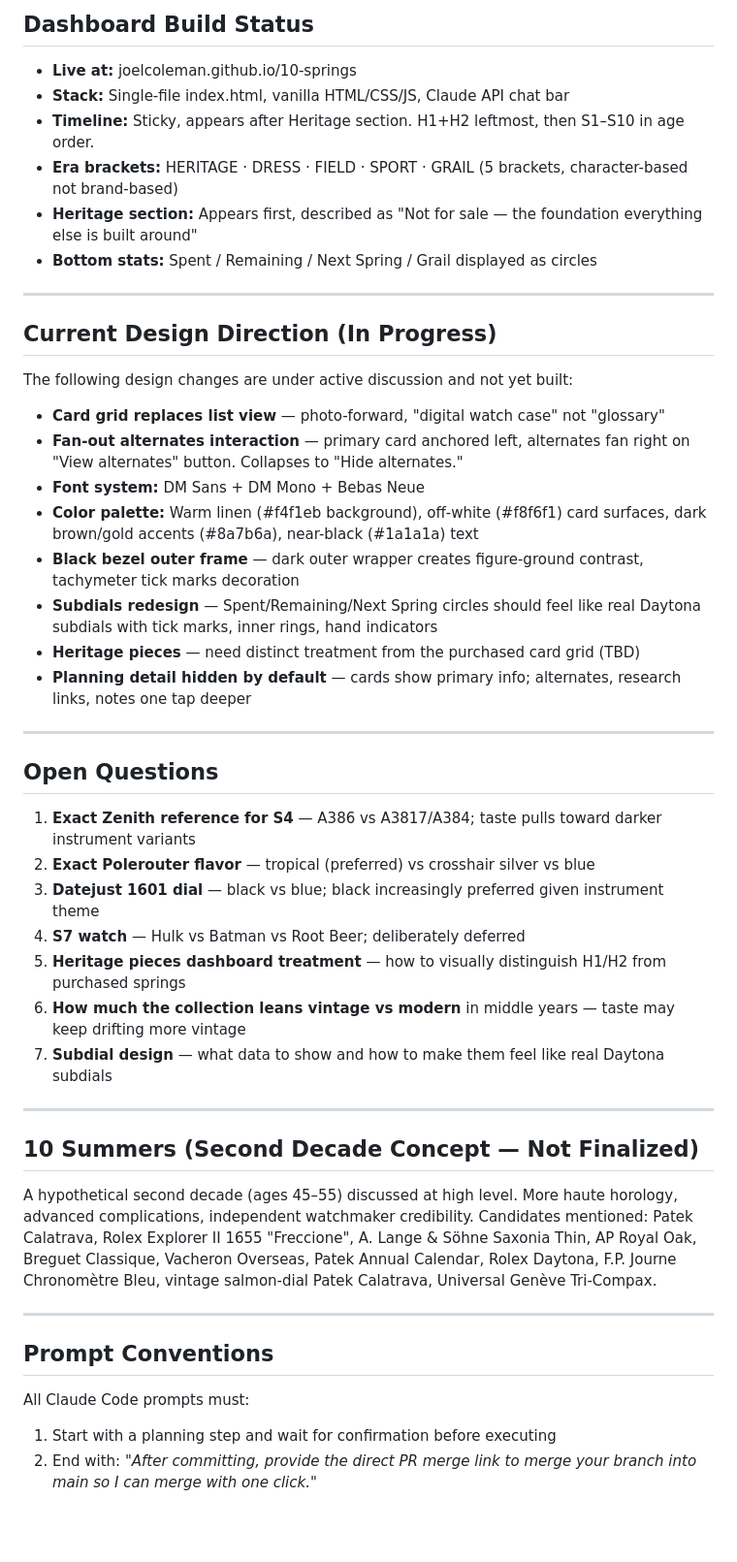
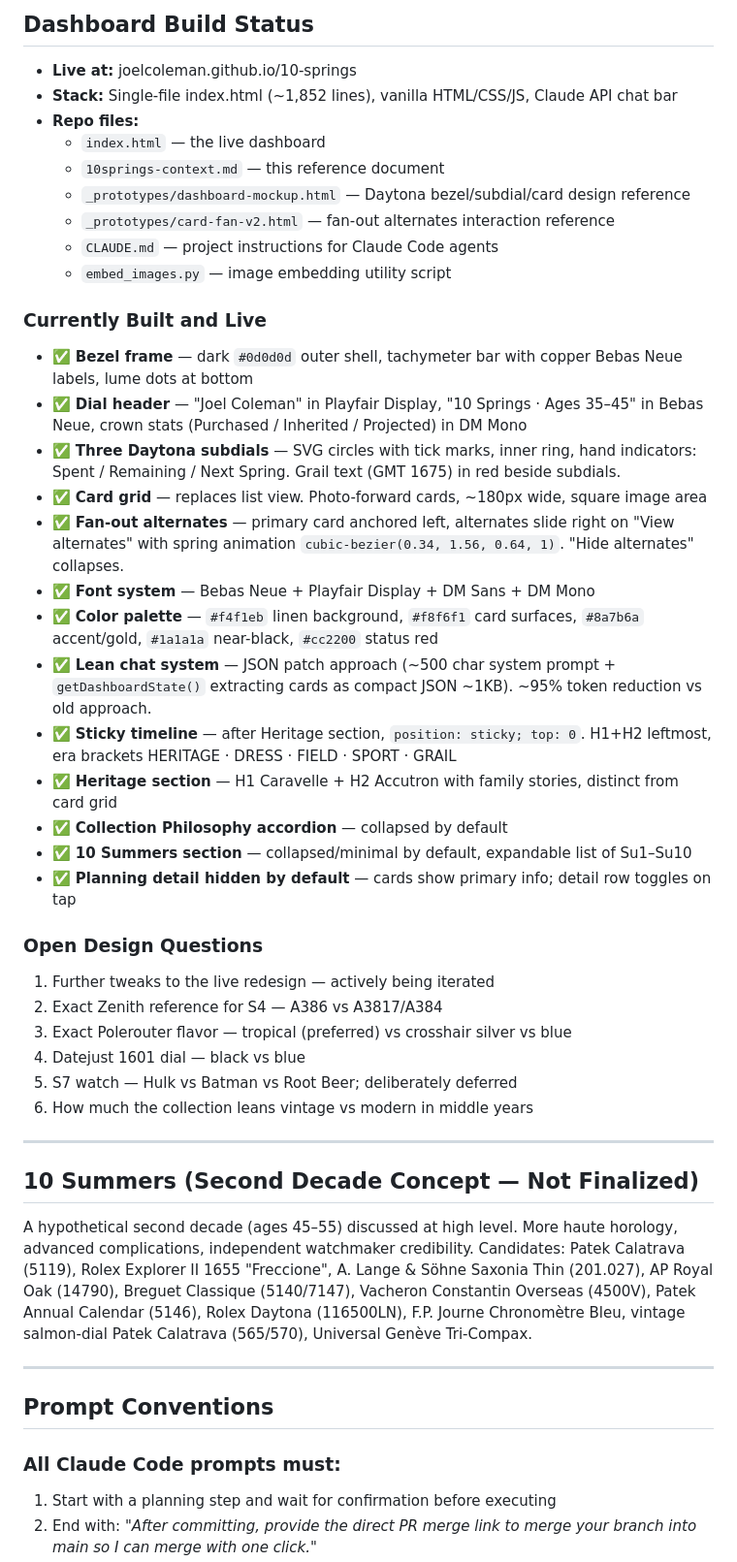
Before and after one commit to JoelColeman/10-springs, a Markdown page: 10springs-context.md, the part around one of its changes. Shown at 97% size. Rendered like a GitHub page; blank space fills up the shorter version.

Commit message:
Update dashboard build status and design direction

```diff
--- a/10springs-context.md
+++ b/10springs-context.md
@@ -225,49 +224,48 @@ Budget philosophy: intentional bands, not rigid numbers. Early years = vintage v
 ## Dashboard Build Status
 
 - **Live at:** joelcoleman.github.io/10-springs
-- **Stack:** Single-file index.html, vanilla HTML/CSS/JS, Claude API chat bar
-- **Timeline:** Sticky, appears after Heritage section. H1+H2 leftmost, then S1–S10 in age order.
-- **Era brackets:** HERITAGE · DRESS · FIELD · SPORT · GRAIL (5 brackets, character-based not brand-based)
-- **Heritage section:** Appears first, described as "Not for sale — the foundation everything else is built around"
-- **Bottom stats:** Spent / Remaining / Next Spring / Grail displayed as circles
+- **Stack:** Single-file index.html (~1,852 lines), vanilla HTML/CSS/JS, Claude API chat bar
+- **Repo files:**
+  - `index.html` — the live dashboard
+  - `10springs-context.md` — this reference document
+  - `_prototypes/dashboard-mockup.html` — Daytona bezel/subdial/card design reference
+  - `_prototypes/card-fan-v2.html` — fan-out alternates interaction reference
+  - `CLAUDE.md` — project instructions for Claude Code agents
+  - `embed_images.py` — image embedding utility script
 
----
+### Currently Built and Live
+- ✅ **Bezel frame** — dark `#0d0d0d` outer shell, tachymeter bar with copper Bebas Neue labels, lume dots at bottom
+- ✅ **Dial header** — "Joel Coleman" in Playfair Display, "10 Springs · Ages 35–45" in Bebas Neue, crown stats (Purchased / Inherited / Projected) in DM Mono
+- ✅ **Three Daytona subdials** — SVG circles with tick marks, inner ring, hand indicators: Spent / Remaining / Next Spring. Grail text (GMT 1675) in red beside subdials.
+- ✅ **Card grid** — replaces list view. Photo-forward cards, ~180px wide, square image area
+- ✅ **Fan-out alternates** — primary card anchored left, alternates slide right on "View alternates" with spring animation `cubic-bezier(0.34, 1.56, 0.64, 1)`. "Hide alternates" collapses.
+- ✅ **Font system** — Bebas Neue + Playfair Display + DM Sans + DM Mono
+- ✅ **Color palette** — `#f4f1eb` linen background, `#f8f6f1` card surfaces, `#8a7b6a` accent/gold, `#1a1a1a` near-black, `#cc2200` status red
+- ✅ **Lean chat system** — JSON patch approach (~500 char system prompt + `getDashboardState()` extracting cards as compact JSON ~1KB). ~95% token reduction vs old approach.
+- ✅ **Sticky timeline** — after Heritage section, `position: sticky; top: 0`. H1+H2 leftmost, era brackets HERITAGE · DRESS · FIELD · SPORT · GRAIL
+- ✅ **Heritage section** — H1 Caravelle + H2 Accutron with family stories, distinct from card grid
+- ✅ **Collection Philosophy accordion** — collapsed by default
+- ✅ **10 Summers section** — collapsed/minimal by default, expandable list of Su1–Su10
+- ✅ **Planning detail hidden by default** — cards show primary info; detail row toggles on tap
 
-## Current Design Direction (In Progress)
-
-The following design changes are under active discussion and not yet built:
-
-- **Card grid replaces list view** — photo-forward, "digital watch case" not "glossary"
-- **Fan-out alternates interaction** — primary card anchored left, alternates fan right on "View alternates" button. Collapses to "Hide alternates."
-- **Font system:** DM Sans + DM Mono + Bebas Neue
-- **Color palette:** Warm linen (#f4f1eb background), off-white (#f8f6f1) card surfaces, dark brown/gold accents (#8a7b6a), near-black (#1a1a1a) text
-- **Black bezel outer frame** — dark outer wrapper creates figure-ground contrast, tachymeter tick marks decoration
-- **Subdials redesign** — Spent/Remaining/Next Spring circles should feel like real Daytona subdials with tick marks, inner rings, hand indicators
-- **Heritage pieces** — need distinct treatment from the purchased card grid (TBD)
-- **Planning detail hidden by default** — cards show primary info; alternates, research links, notes one tap deeper
-
----
-
-## Open Questions
-
-1. **Exact Zenith reference for S4** — A386 vs A3817/A384; taste pulls toward darker instrument variants
-2. **Exact Polerouter flavor** — tropical (preferred) vs crosshair silver vs blue
-3. **Datejust 1601 dial** — black vs blue; black increasingly preferred given instrument theme
-4. **S7 watch** — Hulk vs Batman vs Root Beer; deliberately deferred
-5. **Heritage pieces dashboard treatment** — how to visually distinguish H1/H2 from purchased springs
-6. **How much the collection leans vintage vs modern** in middle years — taste may keep drifting more vintage
-7. **Subdial design** — what data to show and how to make them feel like real Daytona subdials
+### Open Design Questions
+1. Further tweaks to the live redesign — actively being iterated
+2. Exact Zenith reference for S4 — A386 vs A3817/A384
+3. Exact Polerouter flavor — tropical (preferred) vs crosshair silver vs blue
+4. Datejust 1601 dial — black vs blue
+5. S7 watch — Hulk vs Batman vs Root Beer; deliberately deferred
+6. How much the collection leans vintage vs modern in middle years
 
 ---
 
 ## 10 Summers (Second Decade Concept — Not Finalized)
 
-A hypothetical second decade (ages 45–55) discussed at high level. More haute horology, advanced complications, independent watchmaker credibility. Candidates mentioned: Patek Calatrava, Rolex Explorer II 1655 "Freccione", A. Lange & Söhne Saxonia Thin, AP Royal Oak, Breguet Classique, Vacheron Overseas, Patek Annual Calendar, Rolex Daytona, F.P. Journe Chronomètre Bleu, vintage salmon-dial Patek Calatrava, Universal Genève Tri-Compax.
+A hypothetical second decade (ages 45–55) discussed at high level. More haute horology, advanced complications, independent watchmaker credibility. Candidates: Patek Calatrava (5119), Rolex Explorer II 1655 "Freccione", A. Lange & Söhne Saxonia Thin (201.027), AP Royal Oak (14790), Breguet Classique (5140/7147), Vacheron Constantin Overseas (4500V), Patek Annual Calendar (5146), Rolex Daytona (116500LN), F.P. Journe Chronomètre Bleu, vintage salmon-dial Patek Calatrava (565/570), Universal Genève Tri-Compax.
 
 ---
 
 ## Prompt Conventions
 
-All Claude Code prompts must:
+### All Claude Code prompts must:
 1. Start with a planning step and wait for confirmation before executing
 2. End with: *"After committing, provide the direct PR merge link to merge your branch into main so I can merge with one click."*
```
Also changed, not shown: other parts of 10springs-context.md (+12 -1 lines).
